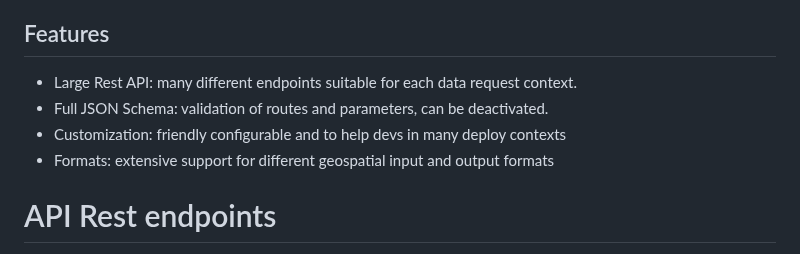
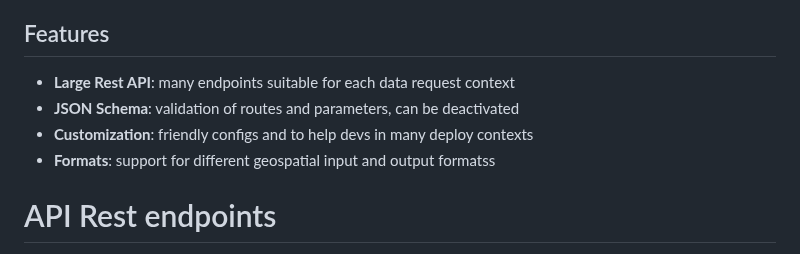
Before and after one commit to opengeo-tech/GeoPicker, a Markdown page: README.md, the part around the change. GitHub-like rendering.

```diff
--- a/README.md
+++ b/README.md
@@ -16,10 +16,10 @@ Each endpoint and the parameters it accepts have been designed on the basis of t
 At present the index.html page contains a large implementation of browser side requests using LeafletJs as basemap and jQuery.
 
 ## Features
-- Large Rest API: many different endpoints suitable for each data request context.
-- Full JSON Schema: validation of routes and parameters, can be deactivated.
-- Customization: friendly configurable and to help devs in many deploy contexts
-- Formats: extensive support for different geospatial input and output formats
+- **Large Rest API**: many endpoints suitable for each data request context
+- **JSON Schema**: validation of routes and parameters, can be deactivated
+- **Customization**: friendly configs and to help devs in many deploy contexts
+- **Formats**: support for different geospatial input and output formatss
 
 # API Rest endpoints
 
```
